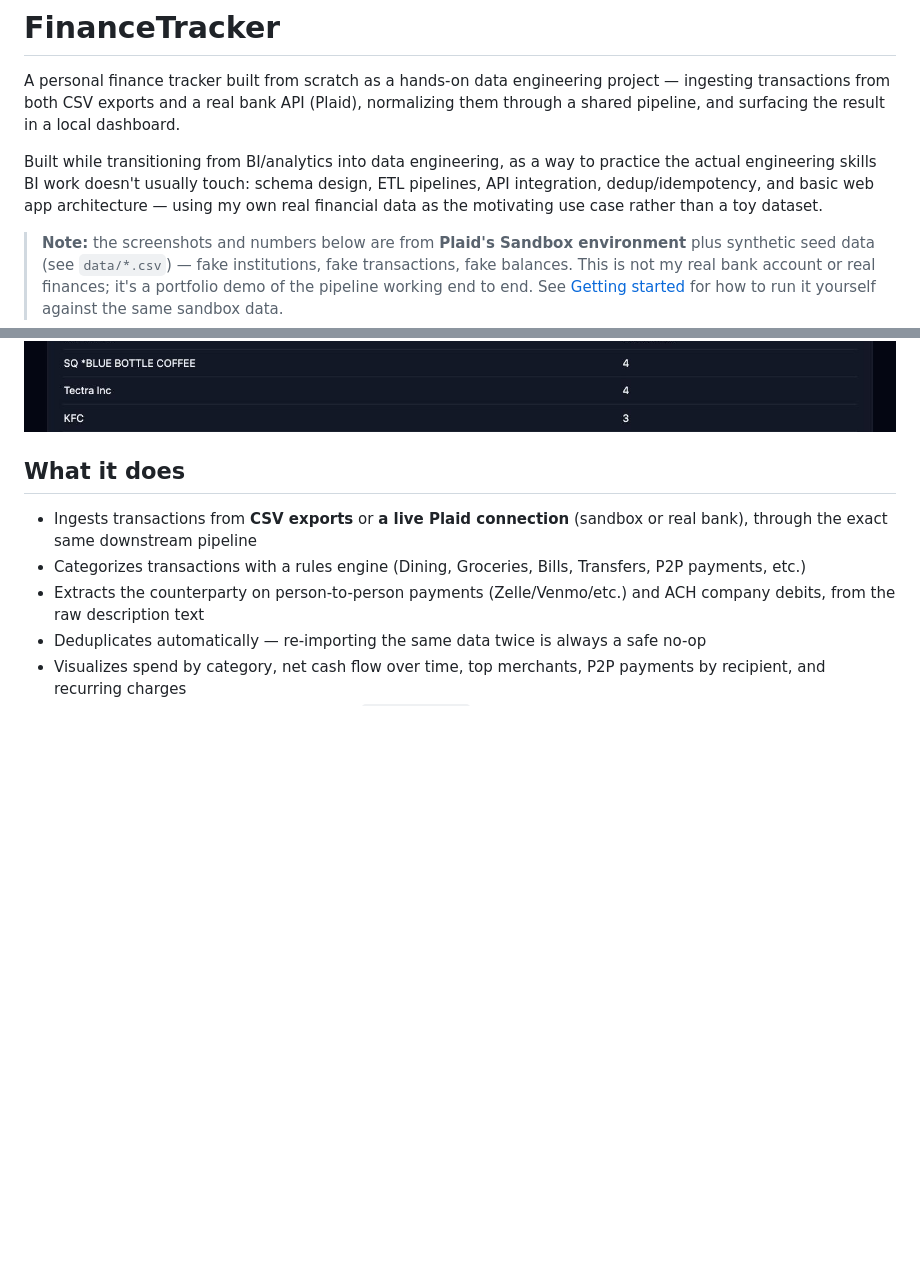
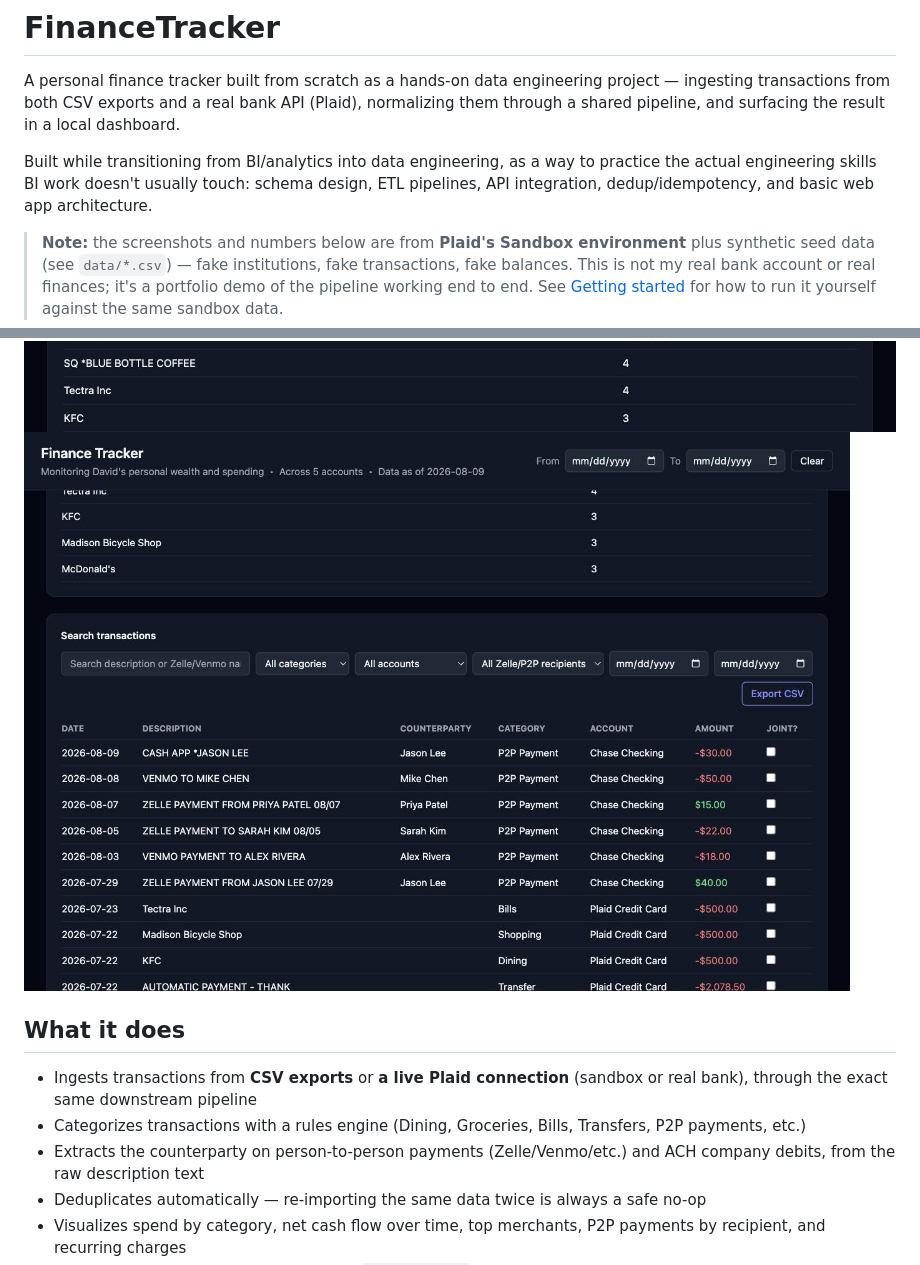
Before and after one commit to salsedavid7/FinanceTracker, a Markdown page: README.md, 2 parts joined by grey strips. Rendered like a GitHub page; pictures changed too: screenshots/dashboard-search.jpg (added); blank space fills up the shorter version.

Commit message:
README: add search table screenshot, trim intro line

```diff
--- a/README.md
+++ b/README.md
@@ -8,8 +8,7 @@ result in a local dashboard.
 Built while transitioning from BI/analytics into data engineering, as a way
 to practice the actual engineering skills BI work doesn't usually touch:
 schema design, ETL pipelines, API integration, dedup/idempotency, and basic
-web app architecture — using my own real financial data as the motivating
-use case rather than a toy dataset.
+web app architecture.
 
 > **Note:** the screenshots and numbers below are from **Plaid's Sandbox
 > environment** plus synthetic seed data (see `data/*.csv`) — fake
@@ -21,6 +20,7 @@ use case rather than a toy dataset.
 ![Dashboard overview — KPI cards and net cash flow](screenshots/dashboard-overview.jpg)
 ![Spend by category and top merchants](screenshots/dashboard-categories.jpg)
 ![P2P payments by recipient and payment debt](screenshots/dashboard-p2p.jpg)
+![Searchable transaction table with joint-payment flag and CSV export](screenshots/dashboard-search.jpg)
 
 ## What it does
 
```
